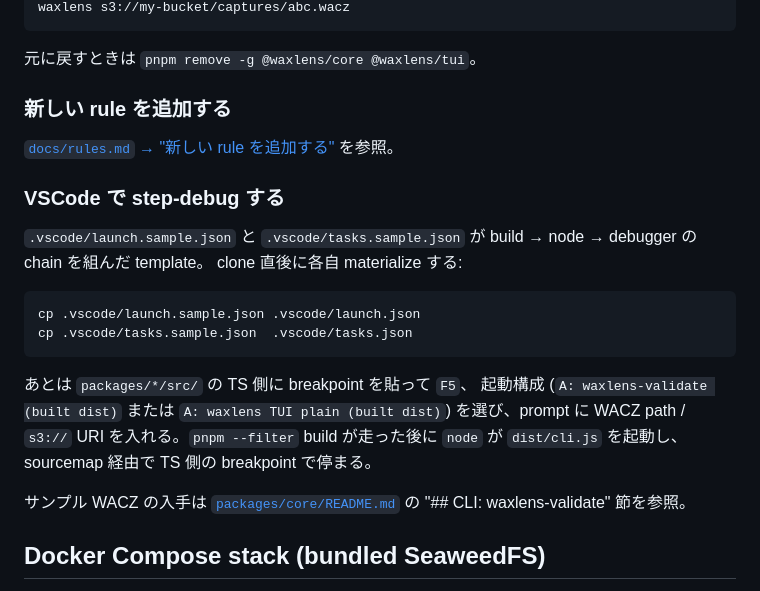
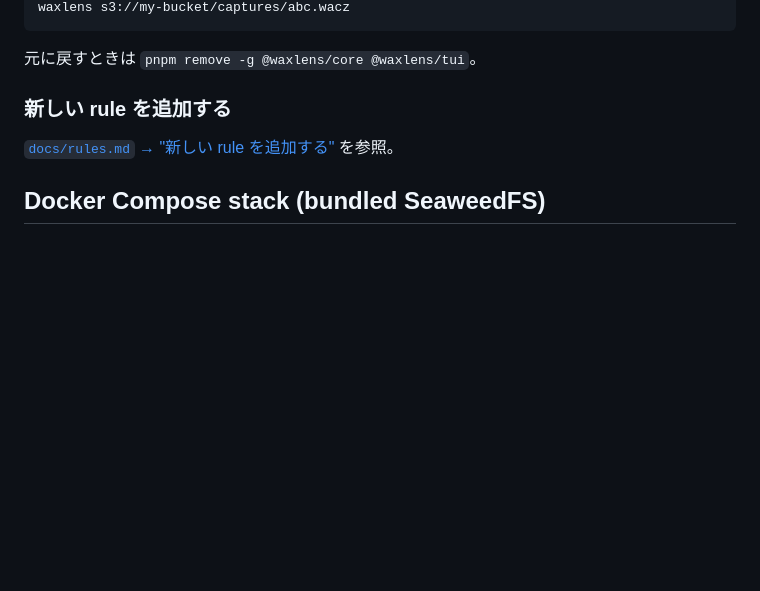
Before and after one commit to uraitakahito/waxlens, a Markdown page: README.md, the part around the change. Drawn GitHub-style; blank space fills up the shorter version.

Commit message:
Drop the VSCode step-debug section from the root README
`### VSCode で step-debug する` (commit dc6313f で追加した節) を
`README.md` から削除する。

`.vscode/*.sample.json` という命名と `.gitignore` の
`.vscode/*` + `!.vscode/*.sample.json` rule で
"template を materialize して使う" 意図は十分に自明で、README に
手順を重ねて書く実利が薄いため。`launch.sample.json` の中身
(`A: waxlens-validate (built dist)` のような自己説明的な
configuration name と JSON 構造) を見れば、何のための template
かは追加文書なしに読める。

dc6313f で書いた節は cp ベースの materialize 手順だったが、
symlink 運用に切り替えるか cp で行くかは個人の好みなので、
README で一方を canonical として規定するのも実態に合わなかった。

Co-Authored-By: Claude Opus 4.7 (1M context) <noreply@anthropic.com>

````diff
--- a/README.md
+++ b/README.md
@@ -67,27 +67,6 @@ waxlens s3://my-bucket/captures/abc.wacz
 
 [`docs/rules.md` → "新しい rule を追加する"](docs/rules.md) を参照。
 
-### VSCode で step-debug する
-
-`.vscode/launch.sample.json` と `.vscode/tasks.sample.json` が
-build → node → debugger の chain を組んだ template。
-clone 直後に各自 materialize する:
-
-```sh
-cp .vscode/launch.sample.json .vscode/launch.json
-cp .vscode/tasks.sample.json  .vscode/tasks.json
-```
-
-あとは `packages/*/src/` の TS 側に breakpoint を貼って `F5`、
-起動構成 (`A: waxlens-validate (built dist)` または
-`A: waxlens TUI plain (built dist)`) を選び、prompt に WACZ
-path / `s3://` URI を入れる。`pnpm --filter` build が走った後に
-`node` が `dist/cli.js` を起動し、sourcemap 経由で TS 側の
-breakpoint で停まる。
-
-サンプル WACZ の入手は [`packages/core/README.md`](packages/core/README.md)
-の "## CLI: waxlens-validate" 節を参照。
-
 ## Docker Compose stack (bundled SeaweedFS)
 
 `waxlens-validate s3://...` を試したい場合は、bundled SeaweedFS を含む
````
